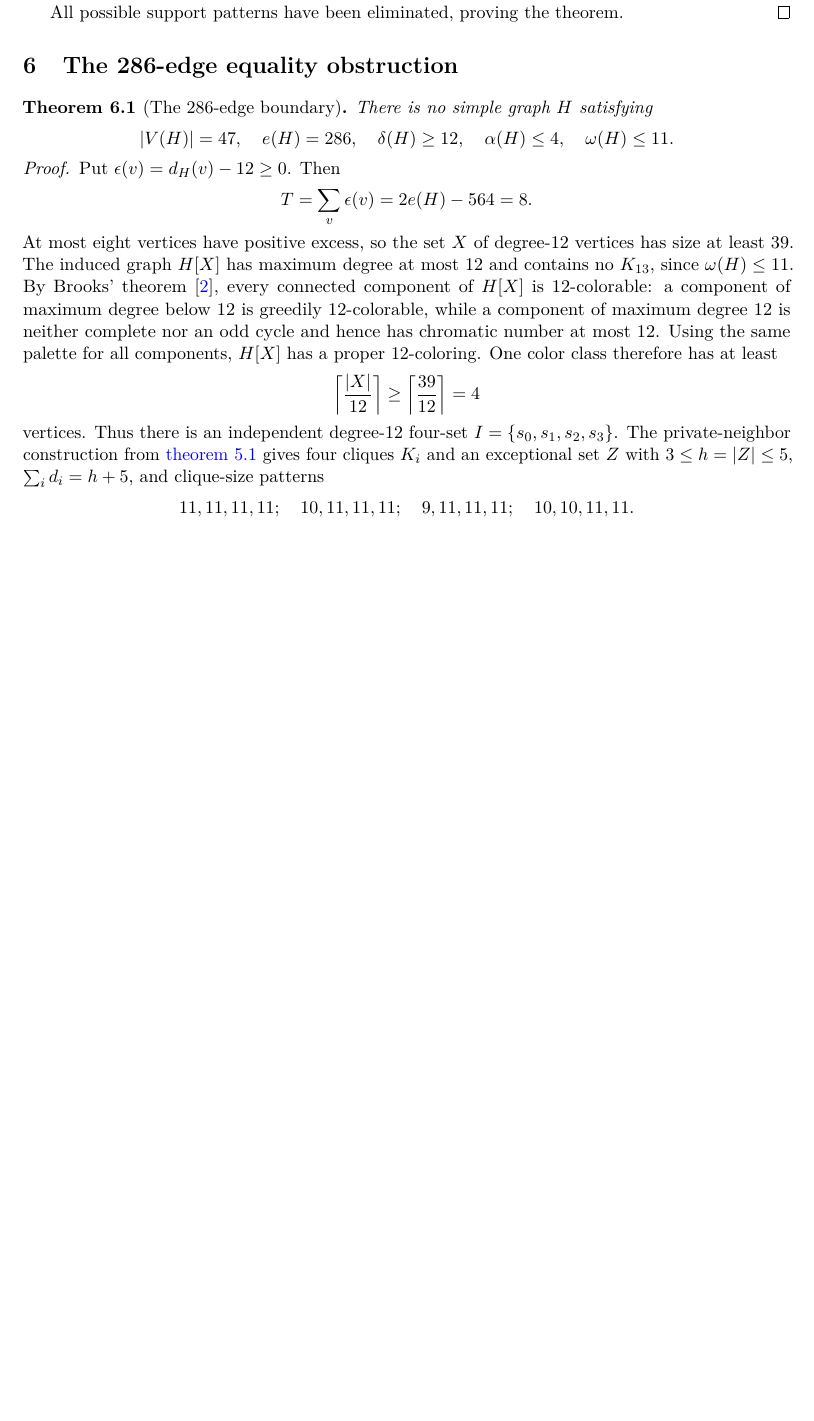
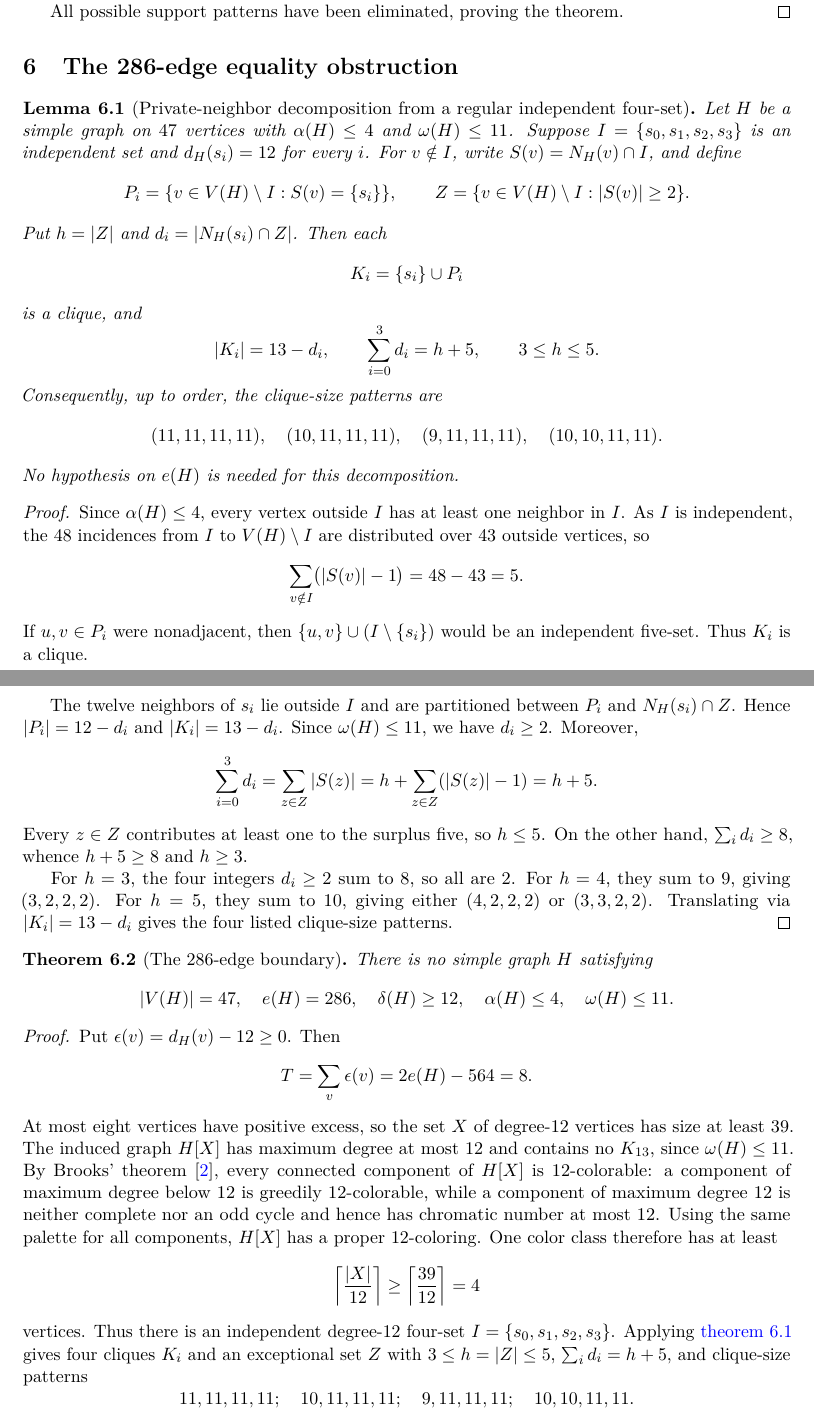
Before and after one commit to Icarus-K-Laplace/EG617-r12-proof, a LaTeX paper (PAPER/main.tex, which reads PAPER/sections/06-equality.tex): part of page 16 of 36 before the commit and two parts of pages 16 and 17 of 37 after it, the two joined at a grey line, cut so that both start at the same text, the shorter picture padded with empty space. Compiled offline with pdfLaTeX.

Commit message:
Isolate E286 private-neighbor lemma and close manuscript audit record

```diff
--- a/PAPER/sections/06-equality.tex
+++ b/PAPER/sections/06-equality.tex
@@ -1,5 +1,65 @@
 \section{The 286-edge equality obstruction}
 \label{sec:equality}
+
+\begin{lemma}[Private-neighbor decomposition from a regular independent four-set]
+\label{lem:private-neighbor-decomposition-e286}
+Let $H$ be a simple graph on $47$ vertices with
+$\alpha(H)\leq4$ and $\omega(H)\leq11$. Suppose
+$I=\{s_0,s_1,s_2,s_3\}$ is an independent set and
+$d_H(s_i)=12$ for every $i$. For $v\notin I$, write
+$S(v)=N_H(v)\cap I$, and define
+\[
+P_i=\{v\in V(H)\setminus I:S(v)=\{s_i\}\},\qquad
+Z=\{v\in V(H)\setminus I:|S(v)|\geq2\}.
+\]
+Put $h=|Z|$ and $d_i=|N_H(s_i)\cap Z|$. Then each
+\[
+K_i=\{s_i\}\cup P_i
+\]
+is a clique, and
+\[
+|K_i|=13-d_i,\qquad
+\sum_{i=0}^3d_i=h+5,\qquad 3\leq h\leq5.
+\]
+Consequently, up to order, the clique-size patterns are
+\[
+(11,11,11,11),\quad (10,11,11,11),\quad
+(9,11,11,11),\quad (10,10,11,11).
+\]
+No hypothesis on $e(H)$ is needed for this decomposition.
+\end{lemma}
+
+\begin{proof}
+Since $\alpha(H)\leq4$, every vertex outside $I$ has at least one
+neighbor in $I$. As $I$ is independent, the $48$ incidences from $I$
+to $V(H)\setminus I$ are distributed over $43$ outside vertices, so
+\[
+\sum_{v\notin I}\bigl(|S(v)|-1\bigr)=48-43=5.
+\]
+If $u,v\in P_i$ were nonadjacent, then
+$\{u,v\}\cup(I\setminus\{s_i\})$ would be an independent five-set.
+Thus $K_i$ is a clique.
+
+The twelve neighbors of $s_i$ lie outside $I$ and are partitioned
+between $P_i$ and $N_H(s_i)\cap Z$. Hence
+$|P_i|=12-d_i$ and $|K_i|=13-d_i$. Since $\omega(H)\leq11$,
+we have $d_i\geq2$. Moreover,
+\[
+\sum_{i=0}^3d_i
+=\sum_{z\in Z}|S(z)|
+=h+\sum_{z\in Z}(|S(z)|-1)
+=h+5.
+\]
+Every $z\in Z$ contributes at least one to the surplus five, so
+$h\leq5$. On the other hand, $\sum_i d_i\geq8$, whence
+$h+5\geq8$ and $h\geq3$.
+
+For $h=3$, the four integers $d_i\geq2$ sum to $8$, so all are $2$.
+For $h=4$, they sum to $9$, giving $(3,2,2,2)$.
+For $h=5$, they sum to $10$, giving either $(4,2,2,2)$ or
+$(3,3,2,2)$. Translating via $|K_i|=13-d_i$ gives the four
+listed clique-size patterns.
+\end{proof}
 
 \begin{theorem}[The $286$-edge boundary]
 \label{thm:E286}
@@ -20,7 +80,7 @@ At most eight vertices have positive excess, so the set $X$ of degree-$12$ verti
 \left\lceil\frac{|X|}{12}\right\rceil\geq
 \left\lceil\frac{39}{12}\right\rceil=4
 \]
-vertices. Thus there is an independent degree-$12$ four-set $I=\{s_0,s_1,s_2,s_3\}$. The private-neighbor construction from \cref{thm:low-edge} gives four cliques $K_i$ and an exceptional set $Z$ with $3\leq h=|Z|\leq5$, $\sum_i d_i=h+5$, and clique-size patterns
+vertices. Thus there is an independent degree-$12$ four-set $I=\{s_0,s_1,s_2,s_3\}$. Applying \cref{lem:private-neighbor-decomposition-e286} gives four cliques $K_i$ and an exceptional set $Z$ with $3\leq h=|Z|\leq5$, $\sum_i d_i=h+5$, and clique-size patterns
 \[
 11,11,11,11;\quad 10,11,11,11;\quad
 9,11,11,11;\quad 10,10,11,11.
```
Also changed, not shown: PAPER/REVIEW_FLAGS.md (+5 -5 lines), PAPER/supplement/root/frozen/eq286/SUPPORT_ORBIT_AUDIT.md (+19 -0 lines), PAPER/README.md.
